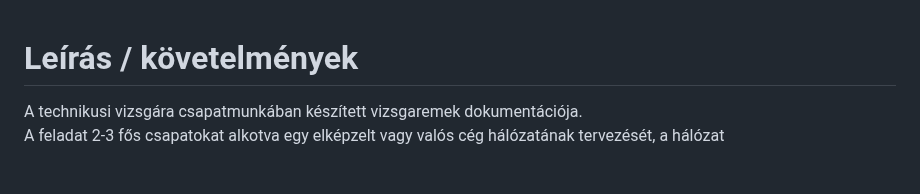
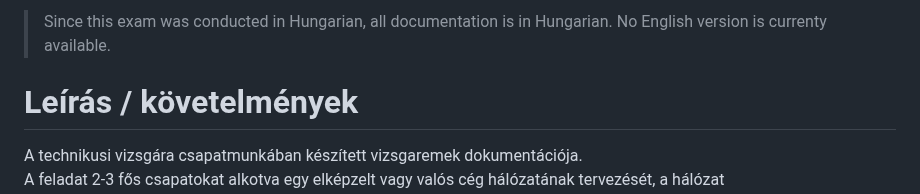
Before and after one commit to randomuser149/vizsgaremek, a Markdown page: README.md, the part around one of its changes. GitHub-like rendering; blank space fills up the shorter version.

```diff
--- a/README.md
+++ b/README.md
@@ -1,3 +1,6 @@
+> Since this exam was conducted in Hungarian, all documentation is in Hungarian.
+> No English version is currenty available.
+
 # Leírás / követelmények
 A technikusi vizsgára csapatmunkában készített vizsgaremek dokumentációja.
 A feladat 2-3 fős csapatokat alkotva egy elképzelt vagy valós cég hálózatának tervezését, a hálózat
```
Also changed, not shown: other parts of README.md (+1 -1 lines).
